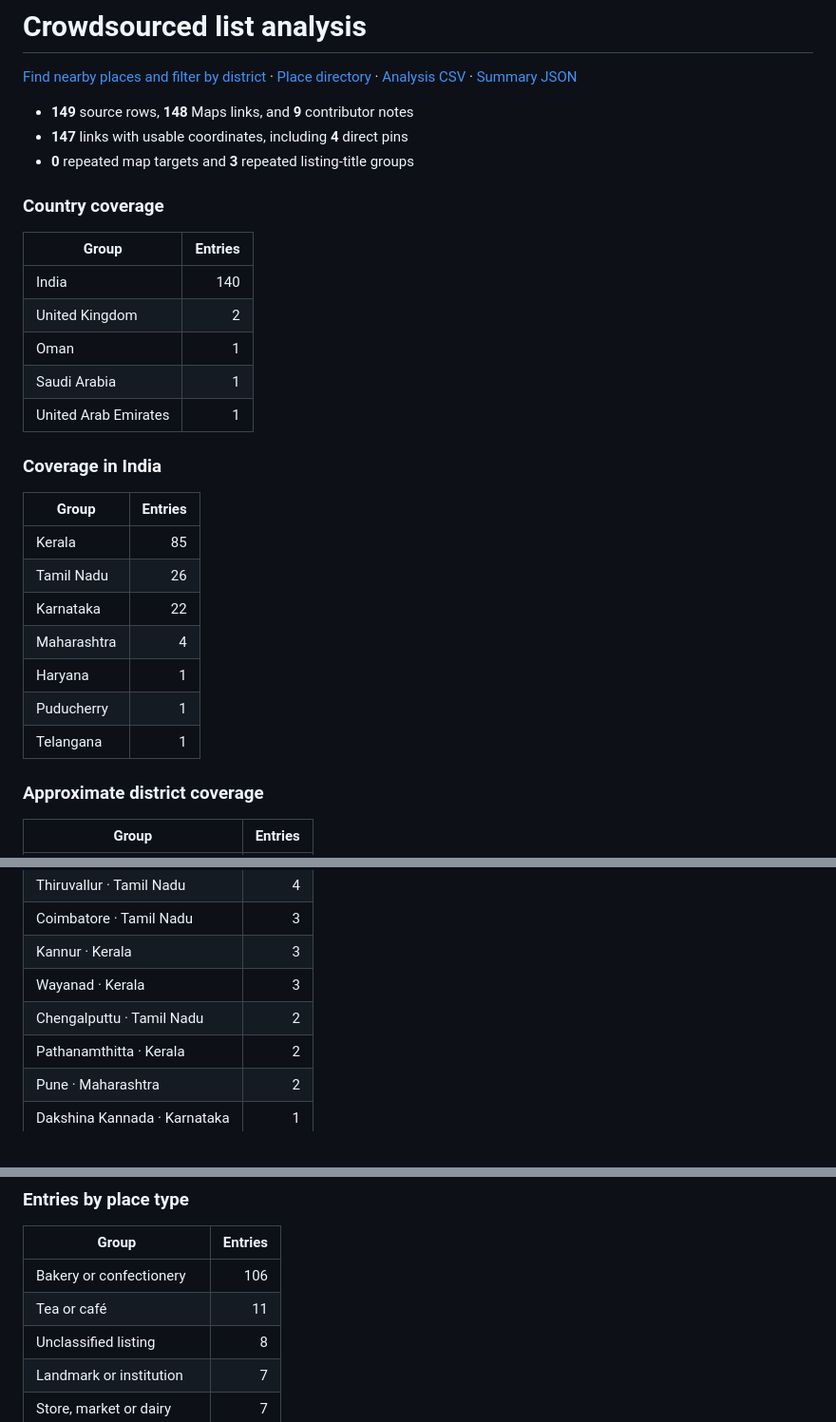
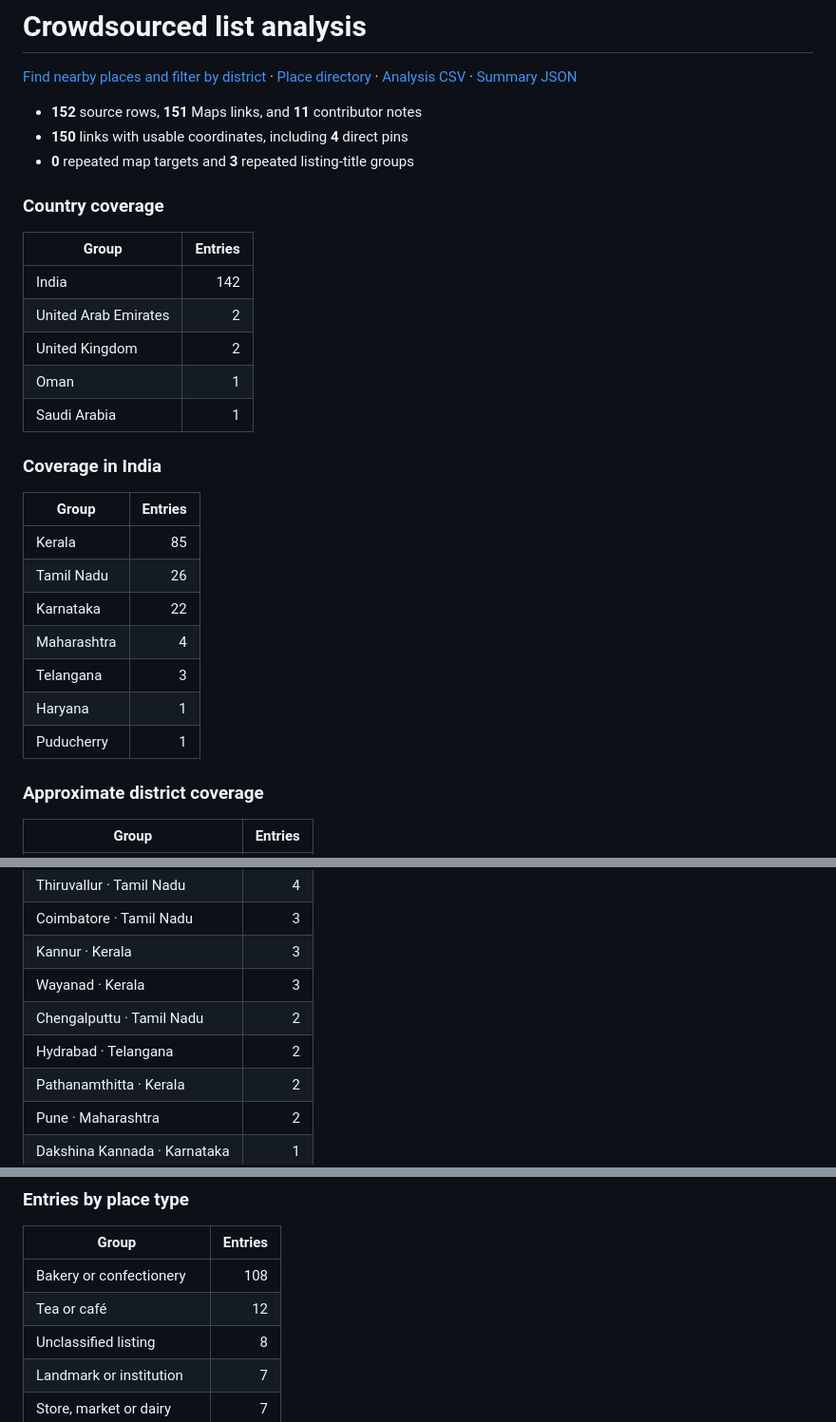
Before and after one commit to subtlesayak/Mutta-Puffs-Database, a Markdown page: analysis/README.md, 3 parts joined by grey strips. Shown at 95% size. GitHub-like rendering.

```diff
--- a/analysis/README.md
+++ b/analysis/README.md
@@ -2,19 +2,19 @@
 
 [Find nearby places and filter by district](https://subtlesayak.github.io/Mutta-Puffs-Database/#nearby) · [Place directory](PLACES.md) · [Analysis CSV](places.csv) · [Summary JSON](summary.json)
 
-- **149** source rows, **148** Maps links, and **9** contributor notes
-- **147** links with usable coordinates, including **4** direct pins
+- **152** source rows, **151** Maps links, and **11** contributor notes
+- **150** links with usable coordinates, including **4** direct pins
 - **0** repeated map targets and **3** repeated listing-title groups
 
 ### Country coverage
 
 | Group | Entries |
 | --- | ---: |
-| India | 140 |
+| India | 142 |
+| United Arab Emirates | 2 |
 | United Kingdom | 2 |
 | Oman | 1 |
 | Saudi Arabia | 1 |
-| United Arab Emirates | 1 |
 
 ### Coverage in India
 
@@ -24,9 +24,9 @@
 | Tamil Nadu | 26 |
 | Karnataka | 22 |
 | Maharashtra | 4 |
+| Telangana | 3 |
 | Haryana | 1 |
 | Puducherry | 1 |
-| Telangana | 1 |
 
 ### Approximate district coverage
 
@@ -48,6 +48,7 @@
 | Kannur · Kerala | 3 |
 | Wayanad · Kerala | 3 |
 | Chengalputtu · Tamil Nadu | 2 |
+| Hydrabad · Telangana | 2 |
 | Pathanamthitta · Kerala | 2 |
 | Pune · Maharashtra | 2 |
 | Dakshina Kannada · Karnataka | 1 |
@@ -69,8 +70,8 @@
 
 | Group | Entries |
 | --- | ---: |
-| Bakery or confectionery | 106 |
-| Tea or café | 11 |
+| Bakery or confectionery | 108 |
+| Tea or café | 12 |
 | Unclassified listing | 8 |
 | Landmark or institution | 7 |
 | Store, market or dairy | 7 |
```
Also changed, not shown: README.md (+3 -3 lines), analysis/PLACES.md (+23 -15 lines), visuals/mutta-puff-trail.png, 6 other files.
